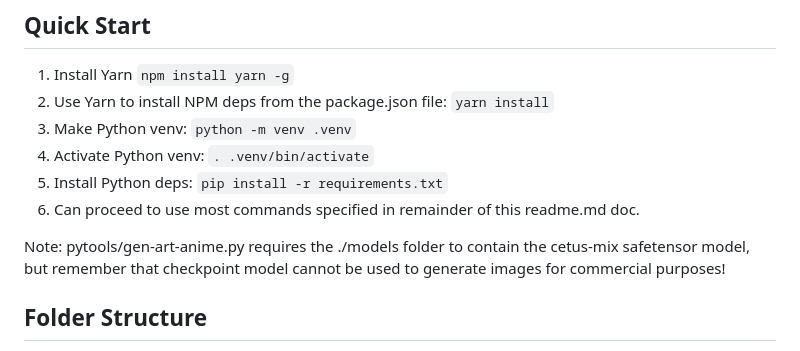
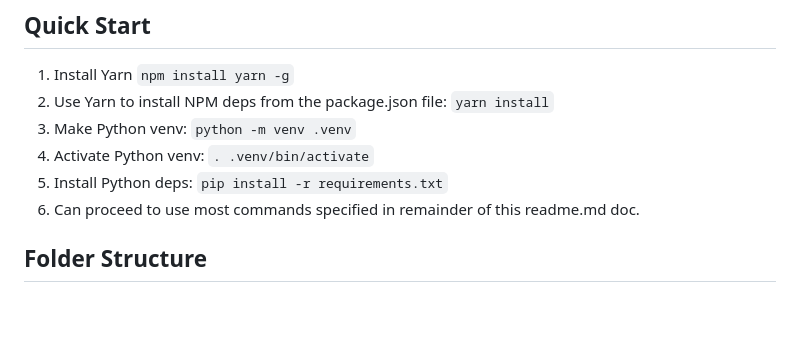
Before and after one commit to arsjobus/twine-ai-generated-fan-fic-demo, a Markdown page: ReadMe.md, the part around the change. GitHub-like rendering; blank space fills up the shorter version.

```diff
--- a/ReadMe.md
+++ b/ReadMe.md
@@ -26,8 +26,6 @@ A Twine 2 + Harlowe visual novel creation kit.
 4) Activate Python venv: `. .venv/bin/activate`
 5) Install Python deps: `pip install -r requirements.txt`
 6) Can proceed to use most commands specified in remainder of this readme.md doc.
-
-Note: pytools/gen-art-anime.py requires the ./models folder to contain the cetus-mix safetensor model, but remember that checkpoint model cannot be used to generate images for commercial purposes!
 
 ## Folder Structure
 
```
